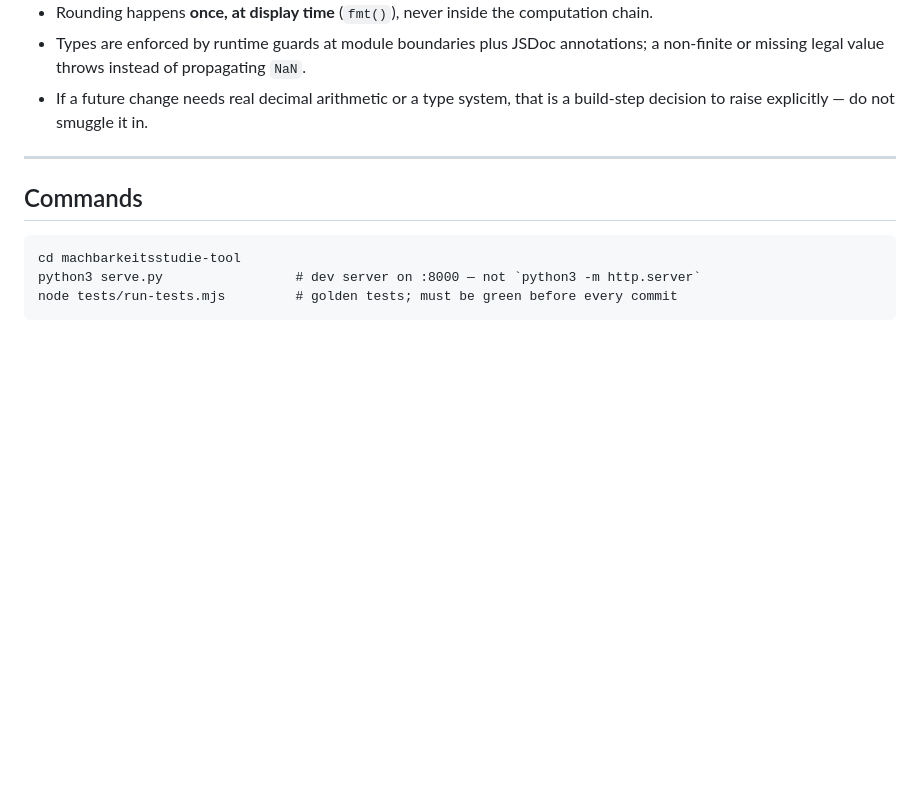
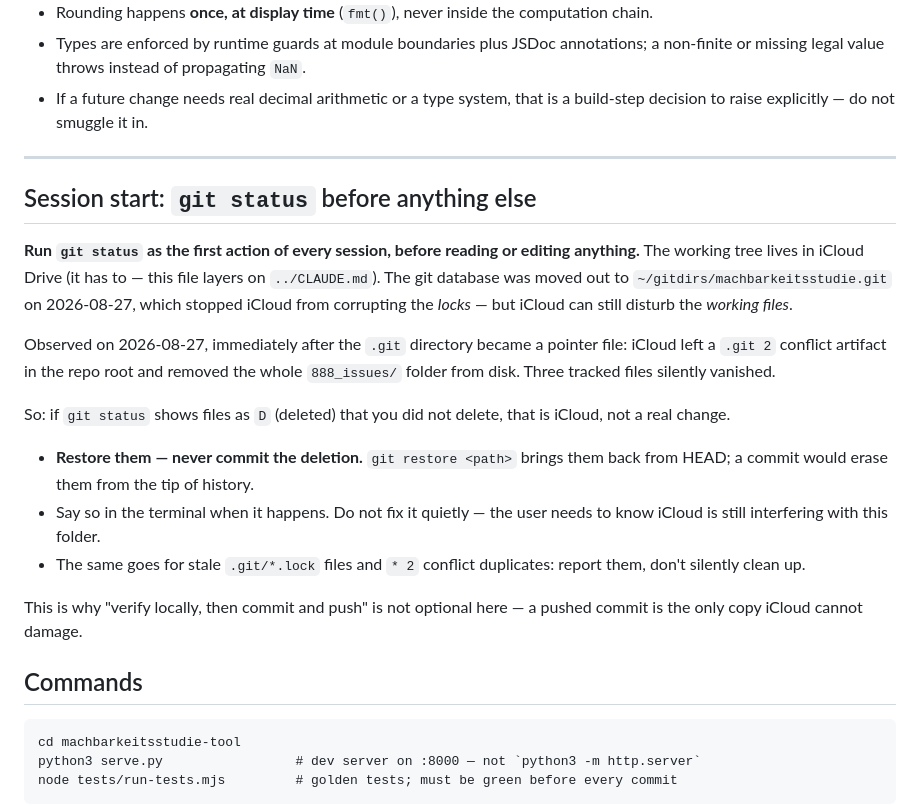
Before and after one commit to ibagaturiya/machbarkeitsstudie, a Markdown page: CLAUDE.md, the part around the change. Rendered like a GitHub page; blank space fills up the shorter version.

Commit message:
Regel: git status als erste Handlung jeder Sitzung
Heute, direkt nachdem .git zur Zeigerdatei wurde, hat iCloud eine leere
Konfliktkopie `.git 2` im Repo-Wurzelverzeichnis angelegt und den kompletten
Ordner 888_issues/ von der Platte entfernt — drei versionierte Dateien waren
stillschweigend weg. `git restore 888_issues` hat sie zurueckgeholt.

Das Auslagern der Git-Datenbank nach ~/gitdirs hat also die Locks gerettet,
nicht aber die Arbeitsdateien: der Arbeitsbaum liegt weiterhin in iCloud, weil
machbarkeitsstudie/CLAUDE.md auf ../CLAUDE.md aufbaut und die Relativreferenz
nur dort haelt.

Daher neu als erster Abschnitt vor den Commands: git status vor allem anderen.
Ein ` D ` bei Dateien, die niemand geloescht hat, ist iCloud — wiederherstellen
statt die Loeschung zu committen, und es laut sagen statt still aufzuraeumen.
Gleiches fuer liegengebliebene .git/*.lock und `* 2`-Duplikate.

Co-Authored-By: Claude Opus 5 <noreply@anthropic.com>

````diff
--- a/CLAUDE.md
+++ b/CLAUDE.md
@@ -150,6 +150,31 @@ typed decimals" cannot be taken literally, so the requirement is met as:
 
 ---
 
+## Session start: `git status` before anything else
+
+**Run `git status` as the first action of every session, before reading or
+editing anything.** The working tree lives in iCloud Drive (it has to — this
+file layers on `../CLAUDE.md`). The git database was moved out to
+`~/gitdirs/machbarkeitsstudie.git` on 2026-08-27, which stopped iCloud from
+corrupting the *locks* — but iCloud can still disturb the *working files*.
+
+Observed on 2026-08-27, immediately after the `.git` directory became a pointer
+file: iCloud left a `.git 2` conflict artifact in the repo root and removed the
+whole `888_issues/` folder from disk. Three tracked files silently vanished.
+
+So: if `git status` shows files as ` D ` (deleted) that you did not delete, that
+is iCloud, not a real change.
+
+- **Restore them — never commit the deletion.** `git restore <path>` brings
+  them back from HEAD; a commit would erase them from the tip of history.
+- Say so in the terminal when it happens. Do not fix it quietly — the user
+  needs to know iCloud is still interfering with this folder.
+- The same goes for stale `.git/*.lock` files and `* 2` conflict duplicates:
+  report them, don't silently clean up.
+
+This is why "verify locally, then commit and push" is not optional here — a
+pushed commit is the only copy iCloud cannot damage.
+
 ## Commands
 
 ```
````
